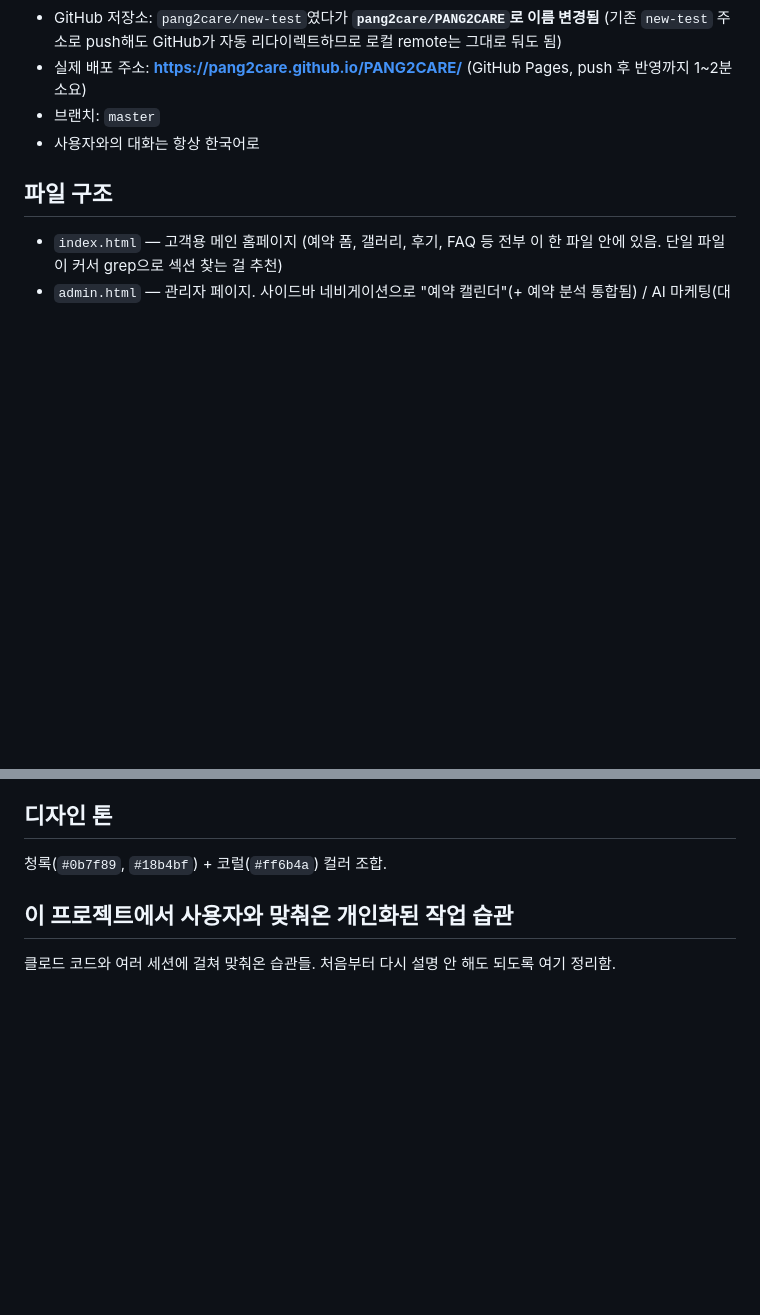
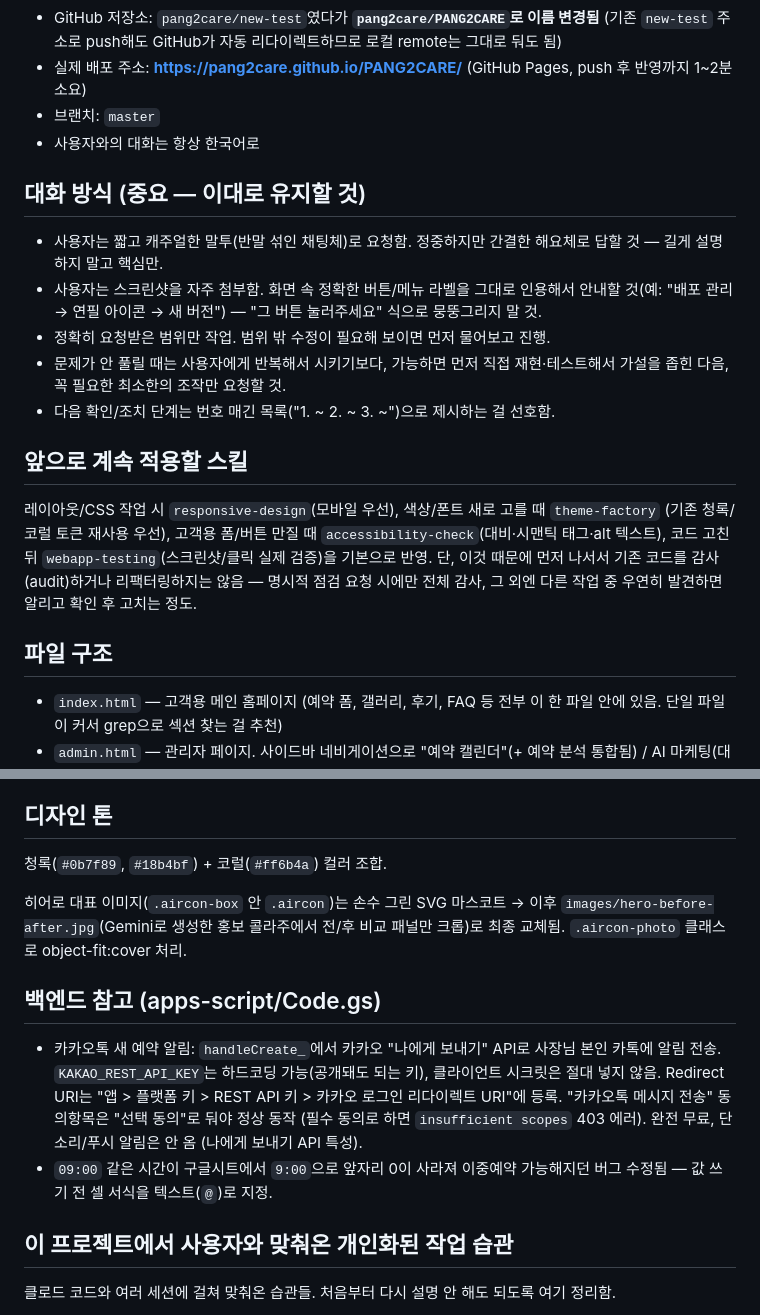
Before and after one commit to pang2care/PANG2CARE, a Markdown page: GEMINI.md, 2 parts joined by grey strips. Rendered like a GitHub page; blank space fills up the shorter version.

Commit message:
GEMINI.md를 CLAUDE.md 최신 내용에 맞춰 동기화
대화 방식, 스킬 적용 규칙, 히어로 이미지 교체, 카카오톡 알림/09:00 버그 수정 내용을 반영

```diff
--- a/GEMINI.md
+++ b/GEMINI.md
@@ -12,6 +12,26 @@
 - 실제 배포 주소: **https://pang2care.github.io/PANG2CARE/** (GitHub Pages, push 후 반영까지 1~2분 소요)
 - 브랜치: `master`
 - 사용자와의 대화는 항상 한국어로
+
+## 대화 방식 (중요 — 이대로 유지할 것)
+
+- 사용자는 짧고 캐주얼한 말투(반말 섞인 채팅체)로 요청함. 정중하지만 간결한 해요체로
+  답할 것 — 길게 설명하지 말고 핵심만.
+- 사용자는 스크린샷을 자주 첨부함. 화면 속 정확한 버튼/메뉴 라벨을 그대로 인용해서
+  안내할 것(예: "배포 관리 → 연필 아이콘 → 새 버전") — "그 버튼 눌러주세요" 식으로
+  뭉뚱그리지 말 것.
+- 정확히 요청받은 범위만 작업. 범위 밖 수정이 필요해 보이면 먼저 물어보고 진행.
+- 문제가 안 풀릴 때는 사용자에게 반복해서 시키기보다, 가능하면 먼저 직접
+  재현·테스트해서 가설을 좁힌 다음, 꼭 필요한 최소한의 조작만 요청할 것.
+- 다음 확인/조치 단계는 번호 매긴 목록("1. ~ 2. ~ 3. ~")으로 제시하는 걸 선호함.
+
+## 앞으로 계속 적용할 스킬
+
+레이아웃/CSS 작업 시 `responsive-design`(모바일 우선), 색상/폰트 새로 고를 때 `theme-factory`
+(기존 청록/코럴 토큰 재사용 우선), 고객용 폼/버튼 만질 때 `accessibility-check`(대비·시맨틱
+태그·alt 텍스트), 코드 고친 뒤 `webapp-testing`(스크린샷/클릭 실제 검증)을 기본으로 반영.
+단, 이것 때문에 먼저 나서서 기존 코드를 감사(audit)하거나 리팩터링하지는 않음 — 명시적
+점검 요청 시에만 전체 감사, 그 외엔 다른 작업 중 우연히 발견하면 알리고 확인 후 고치는 정도.
 
 ## 파일 구조
 
@@ -28,6 +48,21 @@
 ## 디자인 톤
 
 청록(`#0b7f89`, `#18b4bf`) + 코럴(`#ff6b4a`) 컬러 조합.
+
+히어로 대표 이미지(`.aircon-box` 안 `.aircon`)는 손수 그린 SVG 마스코트 → 이후
+`images/hero-before-after.jpg`(Gemini로 생성한 홍보 콜라주에서 전/후 비교 패널만 크롭)로
+최종 교체됨. `.aircon-photo` 클래스로 object-fit:cover 처리.
+
+## 백엔드 참고 (apps-script/Code.gs)
+
+- 카카오톡 새 예약 알림: `handleCreate_`에서 카카오 "나에게 보내기" API로 사장님 본인
+  카톡에 알림 전송. `KAKAO_REST_API_KEY`는 하드코딩 가능(공개돼도 되는 키), 클라이언트
+  시크릿은 절대 넣지 않음. Redirect URI는 "앱 > 플랫폼 키 > REST API 키 > 카카오 로그인
+  리다이렉트 URI"에 등록. "카카오톡 메시지 전송" 동의항목은 "선택 동의"로 둬야 정상 동작
+  (필수 동의로 하면 `insufficient scopes` 403 에러). 완전 무료, 단 소리/푸시 알림은 안 옴
+  (나에게 보내기 API 특성).
+- `09:00` 같은 시간이 구글시트에서 `9:00`으로 앞자리 0이 사라져 이중예약 가능해지던 버그
+  수정됨 — 값 쓰기 전 셀 서식을 텍스트(`@`)로 지정.
 
 ## 이 프로젝트에서 사용자와 맞춰온 개인화된 작업 습관
 
```
